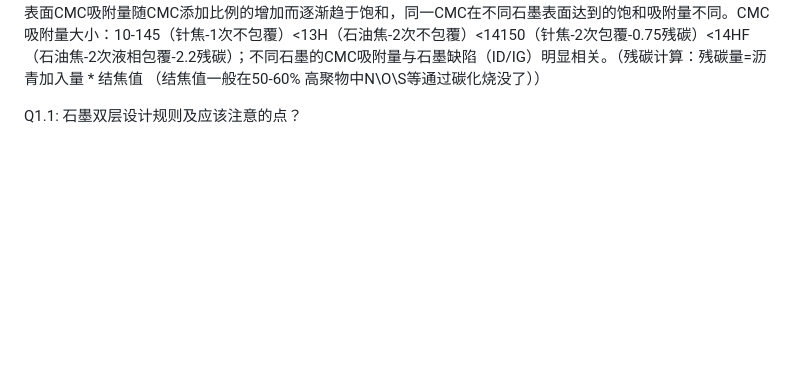
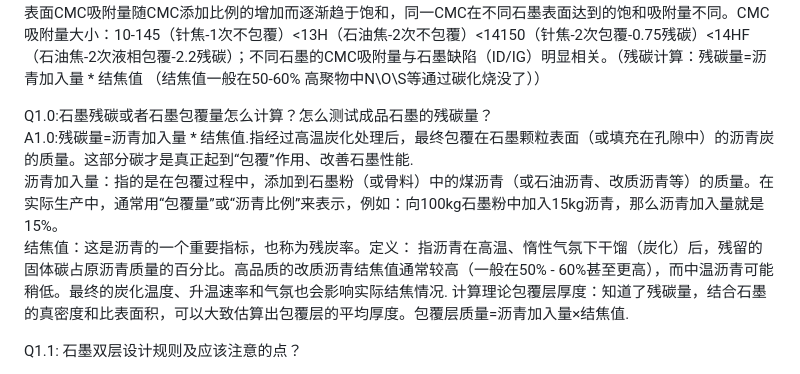
Before and after one commit to Masterlvov/Chem_summary, a Markdown page: battery_work/note/battery_issue.md, the part around the change. Rendered like a GitHub page; blank space fills up the shorter version.

```diff
--- a/battery_work/note/battery_issue.md
+++ b/battery_work/note/battery_issue.md
@@ -6,6 +6,12 @@ A1: 设计规则1：石墨缺陷较多(包覆多or焦原料缺陷多-比如石
     设计规则4：粘度1s^-1越大越好，与浆料稳定性相关，增稠分散，增加cmc可以使其增大。50s^-1越小越好，与涂布相关，在48h内变化不大。触变指数=1S-1剪切粘度/50S-1剪切粘度，触变指数越大体系越稳定
     设计规则5：石墨表面CMC吸附量随CMC添加比例的增加而逐渐趋于饱和，同一CMC在不同石墨表面达到的饱和吸附量不同。CMC吸附量大小：10-145（针焦-1次不包覆）<13H（石油焦-2次不包覆）<14150（针焦-2次包覆-0.75残碳）<14HF（石油焦-2次液相包覆-2.2残碳）；不同石墨的CMC吸附量与石墨缺陷（ID/IG）明显相关。（残碳计算：残碳量=沥青加入量 * 结焦值 （结焦值一般在50-60% 高聚物中N\O\S等通过碳化烧没了））
 
+
+Q1.0:石墨残碳或者石墨包覆量怎么计算？怎么测试成品石墨的残碳量？\
+A1.0:残碳量=沥青加入量 * 结焦值.指经过高温炭化处理后，最终包覆在石墨颗粒表面（或填充在孔隙中）的沥青炭的质量。这部分碳才是真正起到“包覆”作用、改善石墨性能.\
+沥青加入量：指的是在包覆过程中，添加到石墨粉（或骨料）中的煤沥青（或石油沥青、改质沥青等）的质量。在实际生产中，通常用“包覆量”或“沥青比例”来表示，例如：向100kg石墨粉中加入15kg沥青，那么沥青加入量就是15%。\
+结焦值：这是沥青的一个重要指标，也称为残炭率。定义： 指沥青在高温、惰性气氛下干馏（炭化）后，残留的固体碳占原沥青质量的百分比。高品质的改质沥青结焦值通常较高（一般在50% - 60%甚至更高），而中温沥青可能稍低。最终的炭化温度、升温速率和气氛也会影响实际结焦情况.
+计算理论包覆层厚度：知道了残碳量，结合石墨的真密度和比表面积，可以大致估算出包覆层的平均厚度。包覆层质量=沥青加入量×结焦值.
 
 Q1.1: 石墨双层设计规则及应该注意的点？
 
```
